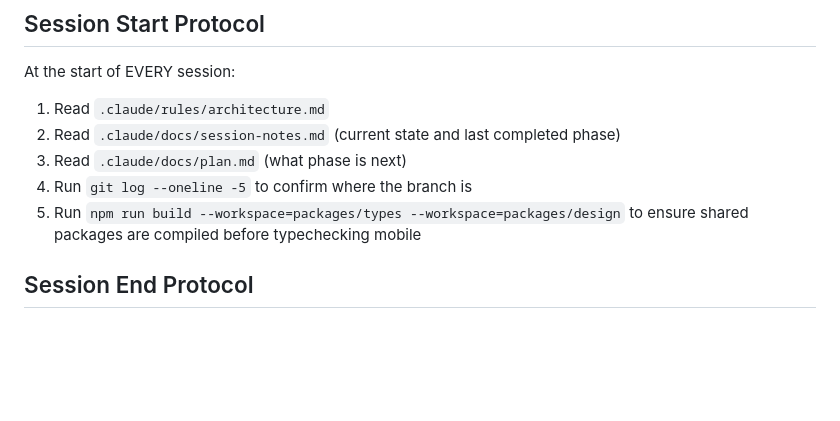
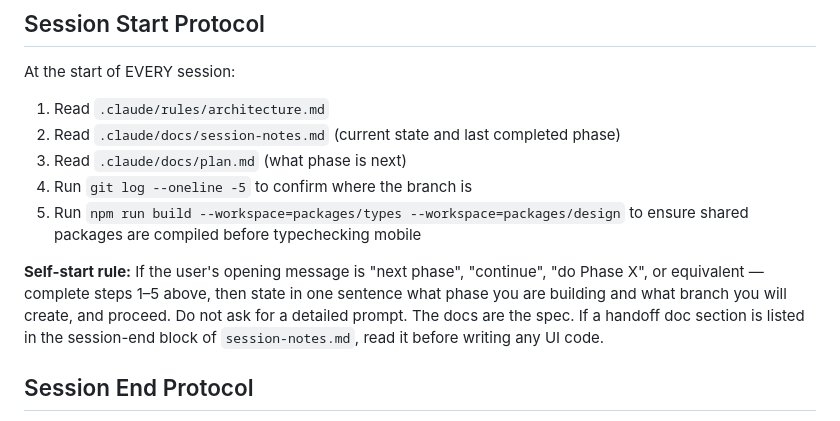
Before and after one commit to TimHogan-HD/WeatherTeam6, a Markdown page: CLAUDE.md, the part around one of its changes. GitHub-like rendering; blank space fills up the shorter version.

```diff
--- a/CLAUDE.md
+++ b/CLAUDE.md
@@ -104,6 +104,8 @@ At the start of EVERY session:
 4. Run `git log --oneline -5` to confirm where the branch is
 5. Run `npm run build --workspace=packages/types --workspace=packages/design` to ensure shared packages are compiled before typechecking mobile
 
+**Self-start rule:** If the user's opening message is "next phase", "continue", "do Phase X", or equivalent — complete steps 1–5 above, then state in one sentence what phase you are building and what branch you will create, and proceed. Do not ask for a detailed prompt. The docs are the spec. If a handoff doc section is listed in the session-end block of `session-notes.md`, read it before writing any UI code.
+
 ## Session End Protocol
 
 Before ending ANY session, append a full state block to `.claude/docs/session-notes.md`. Use this exact format:
```
Also changed, not shown: other parts of CLAUDE.md (+5 -1 lines).
